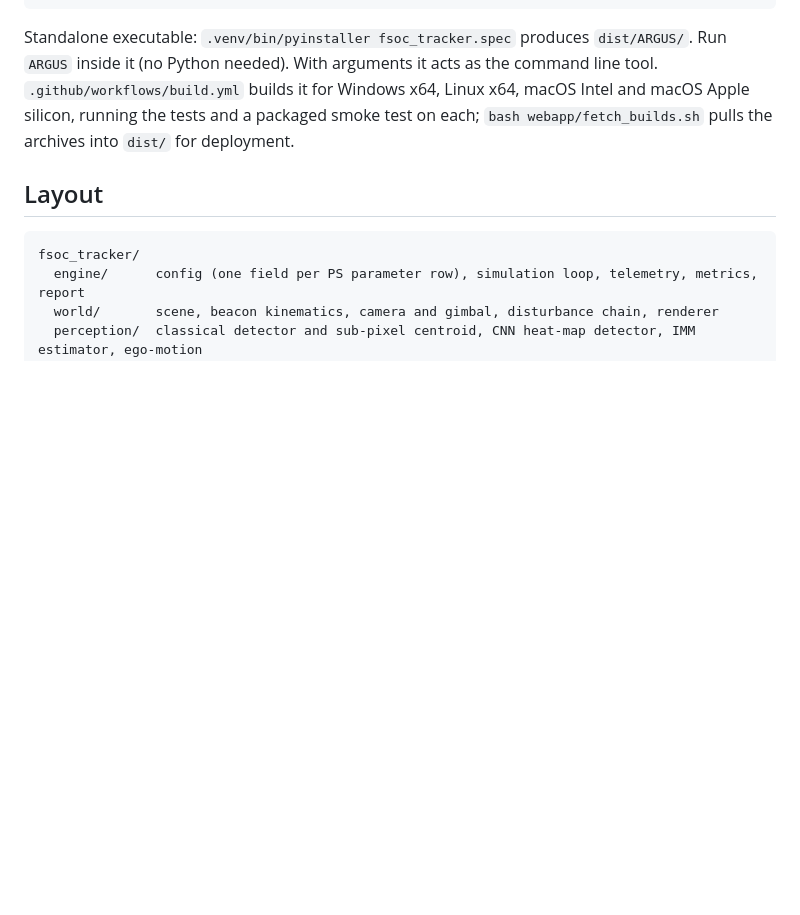
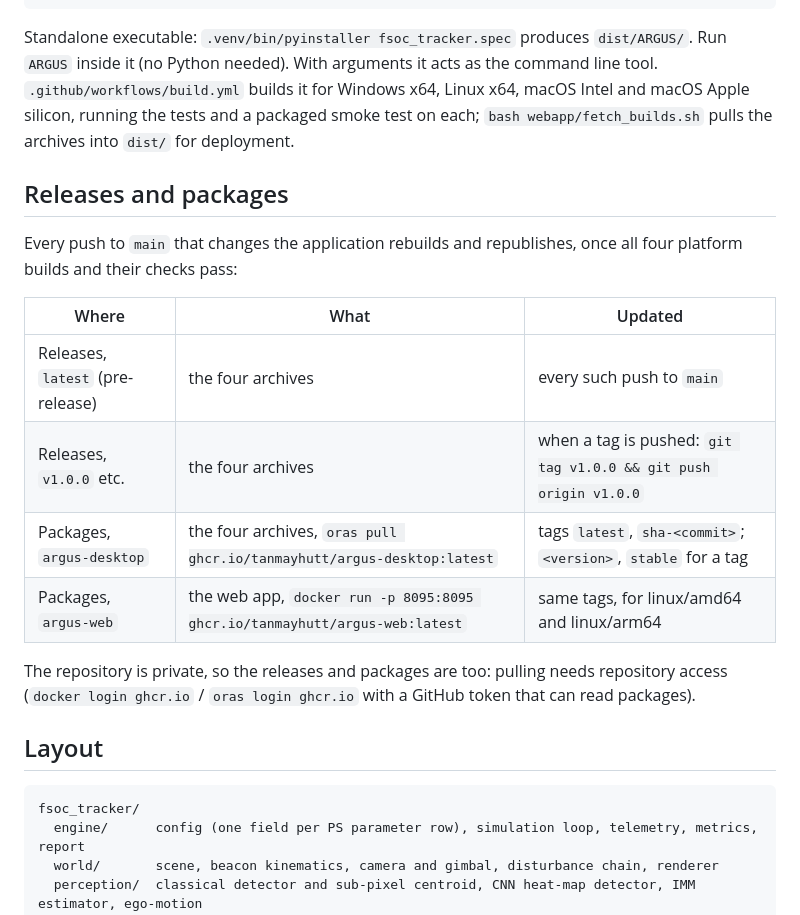
Before and after one commit to tanmayhutt/SIH26169, a Markdown page: README.md, the part around the change. GitHub-like rendering; blank space fills up the shorter version.

Commit message:
Document releases and packages
README gets a Releases and packages section (where each artifact is, its tags, how to pull it from the private registry). HANDOVER section 9 describes the automatic publish on main and tagged releases; the user manual mentions the Releases page. User manual PDF rebuilt.

````diff
--- a/README.md
+++ b/README.md
@@ -49,6 +49,21 @@ Run `ARGUS` inside it (no Python needed). With arguments it acts as the command
 silicon, running the tests and a packaged smoke test on each; `bash webapp/fetch_builds.sh` pulls
 the archives into `dist/` for deployment.
 
+## Releases and packages
+
+Every push to `main` that changes the application rebuilds and republishes, once all four
+platform builds and their checks pass:
+
+| Where | What | Updated |
+|---|---|---|
+| Releases, `latest` (pre-release) | the four archives | every such push to `main` |
+| Releases, `v1.0.0` etc. | the four archives | when a tag is pushed: `git tag v1.0.0 && git push origin v1.0.0` |
+| Packages, `argus-desktop` | the four archives, `oras pull ghcr.io/tanmayhutt/argus-desktop:latest` | tags `latest`, `sha-<commit>`; `<version>`, `stable` for a tag |
+| Packages, `argus-web` | the web app, `docker run -p 8095:8095 ghcr.io/tanmayhutt/argus-web:latest` | same tags, for linux/amd64 and linux/arm64 |
+
+The repository is private, so the releases and packages are too: pulling needs repository
+access (`docker login ghcr.io` / `oras login ghcr.io` with a GitHub token that can read packages).
+
 ## Layout
 
 ```
````
